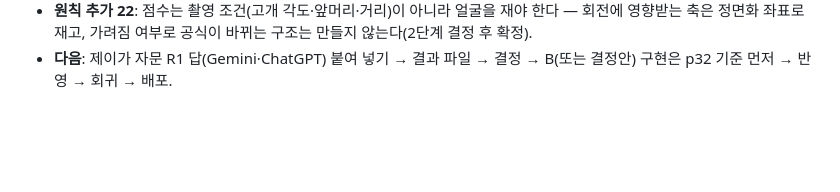
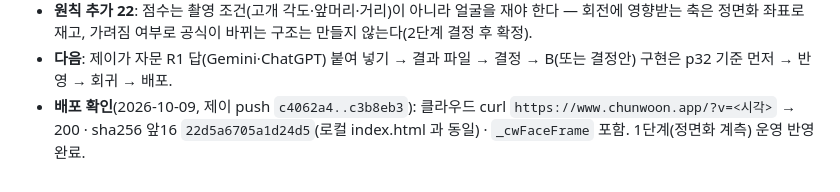
Before and after one commit to saeronjhk-cloud/chunwoon-app, a Markdown page: 천운_인수인계_v799_안경감지v2_2026-10-06.md, the part around the change. Rendered like a GitHub page; blank space fills up the shorter version.

Commit message:
v799 추기 6 — P-799-C 1단계 배포 확인
Co-Authored-By: Claude Opus 5.5 <noreply@anthropic.com>
Claude-Session: https://claude.ai/code/session_01EGhsVdtZGq1eGznR7eCKFu

```diff
--- a/천운_인수인계_v799_안경감지v2_2026-10-06.md
+++ b/천운_인수인계_v799_안경감지v2_2026-10-06.md
@@ -203,3 +203,4 @@ node tools/run_gate.js tools                   # 3/3
 - **알려진 한계**: 02 rear1x_3(yaw 지표 0.458)처럼 크게 돌린 사진은 대칭이 낮게 나옴(B안에서도 02 범위 12) · 종합 점수가 85~95 에 몰려 변별력이 낮음(별개 과제 — 평가 없이 손대지 말 것).
 - **원칙 추가 22**: 점수는 촬영 조건(고개 각도·앞머리·거리)이 아니라 얼굴을 재야 한다 — 회전에 영향받는 축은 정면화 좌표로 재고, 가려짐 여부로 공식이 바뀌는 구조는 만들지 않는다(2단계 결정 후 확정).
 - **다음**: 제이가 자문 R1 답(Gemini·ChatGPT) 붙여 넣기 → 결과 파일 → 결정 → B(또는 결정안) 구현은 p32 기준 먼저 → 반영 → 회귀 → 배포.
+- **배포 확인**(2026-10-09, 제이 push `c4062a4..c3b8eb3`): 클라우드 curl `https://www.chunwoon.app/?v=<시각>` → 200 · sha256 앞16 `22d5a6705a1d24d5`(로컬 index.html 과 동일) · `_cwFaceFrame` 포함. 1단계(정면화 계측) 운영 반영 완료.
```
